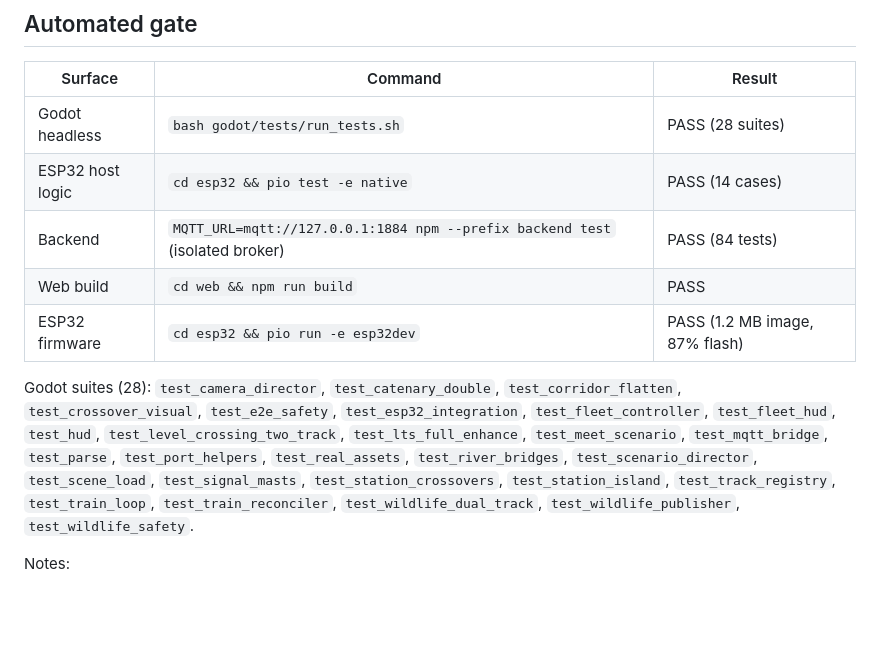
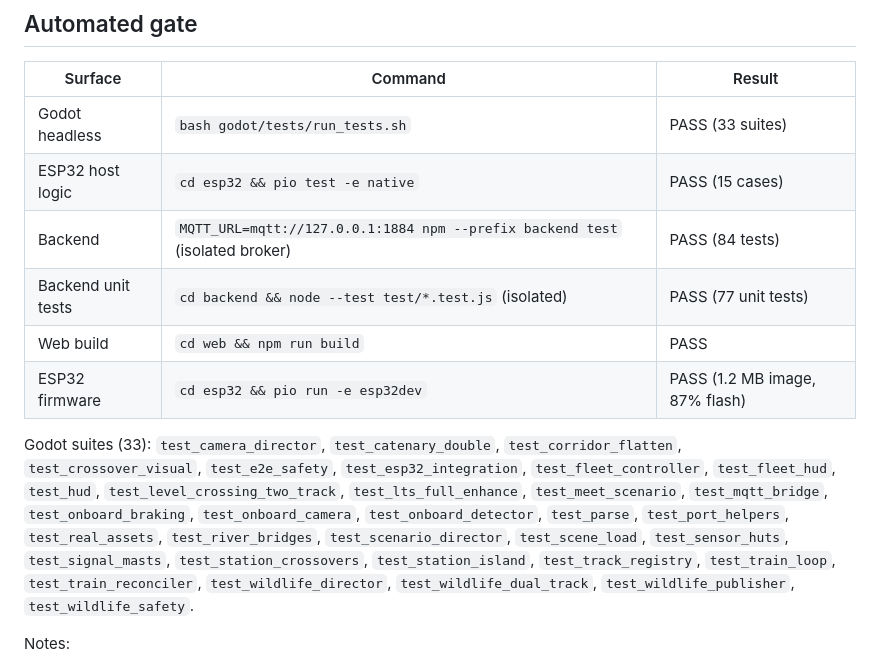
Before and after one commit to Kathir-Kalidass/railway-digital-twin, a Markdown page: docs/porting/acceptance.md, the part around one of its changes. Rendered like a GitHub page; blank space fills up the shorter version.

```diff
--- a/docs/porting/acceptance.md
+++ b/docs/porting/acceptance.md
@@ -9,21 +9,23 @@ Educational simulation only; not certified railway equipment.
 
 | Surface | Command | Result |
 |---|---|---|
-| Godot headless | `bash godot/tests/run_tests.sh` | PASS (28 suites) |
-| ESP32 host logic | `cd esp32 && pio test -e native` | PASS (14 cases) |
+| Godot headless | `bash godot/tests/run_tests.sh` | PASS (33 suites) |
+| ESP32 host logic | `cd esp32 && pio test -e native` | PASS (15 cases) |
 | Backend | `MQTT_URL=mqtt://127.0.0.1:1884 npm --prefix backend test` (isolated broker) | PASS (84 tests) |
+| Backend unit tests | `cd backend && node --test test/*.test.js` (isolated) | PASS (77 unit tests) |
 | Web build | `cd web && npm run build` | PASS |
 | ESP32 firmware | `cd esp32 && pio run -e esp32dev` | PASS (1.2 MB image, 87% flash) |
 
-Godot suites (28): `test_camera_director`, `test_catenary_double`,
+Godot suites (33): `test_camera_director`, `test_catenary_double`,
 `test_corridor_flatten`, `test_crossover_visual`, `test_e2e_safety`,
 `test_esp32_integration`, `test_fleet_controller`, `test_fleet_hud`, `test_hud`,
 `test_level_crossing_two_track`, `test_lts_full_enhance`, `test_meet_scenario`,
-`test_mqtt_bridge`, `test_parse`, `test_port_helpers`, `test_real_assets`,
+`test_mqtt_bridge`, `test_onboard_braking`, `test_onboard_camera`, `test_onboard_detector`,
+`test_parse`, `test_port_helpers`, `test_real_assets`,
 `test_river_bridges`, `test_scenario_director`, `test_scene_load`,
-`test_signal_masts`, `test_station_crossovers`, `test_station_island`,
+`test_sensor_huts`, `test_signal_masts`, `test_station_crossovers`, `test_station_island`,
 `test_track_registry`, `test_train_loop`, `test_train_reconciler`,
-`test_wildlife_dual_track`, `test_wildlife_publisher`, `test_wildlife_safety`.
+`test_wildlife_director`, `test_wildlife_dual_track`, `test_wildlife_publisher`, `test_wildlife_safety`.
 
 Notes:
 
```
Also changed, not shown: other parts of docs/porting/acceptance.md (+18 -1 lines).
